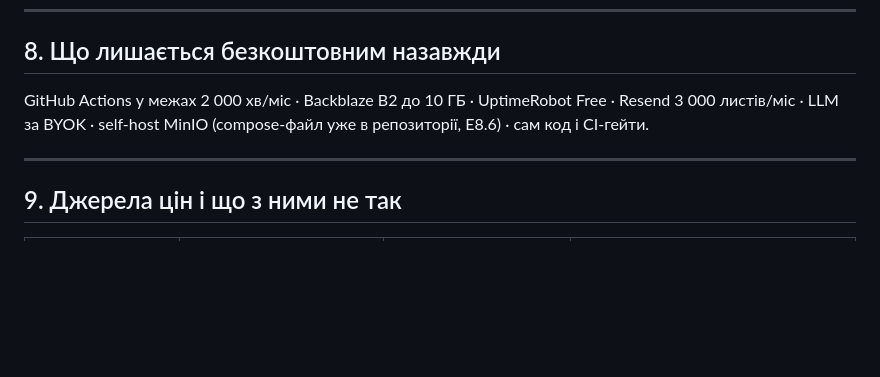
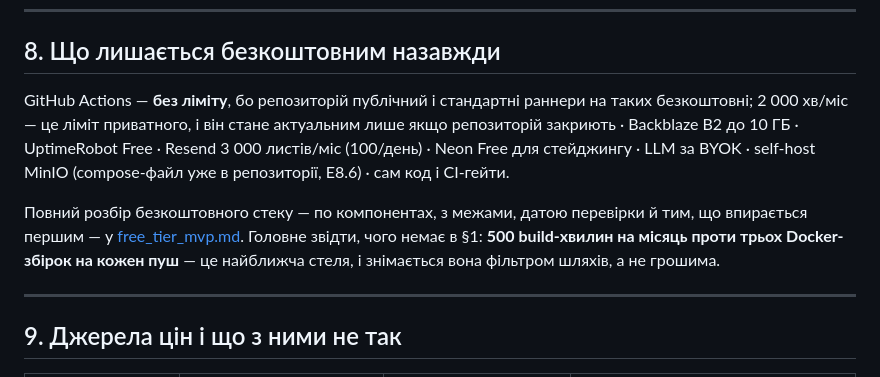
Before and after one commit to IgorKovalenkoPR/testfortge, a Markdown page: docs/plans/business_plan.md, the part around the change. Rendered like a GitHub page; blank space fills up the shorter version.

```diff
--- a/docs/plans/business_plan.md
+++ b/docs/plans/business_plan.md
@@ -205,9 +205,18 @@ $0.006/хв, тобто ще 1 000 хвилин = $6.
 
 ## 8. Що лишається безкоштовним назавжди
 
-GitHub Actions у межах 2 000 хв/міс · Backblaze B2 до 10 ГБ · UptimeRobot
-Free · Resend 3 000 листів/міс · LLM за BYOK · self-host MinIO (compose-файл
-уже в репозиторії, E8.6) · сам код і CI-гейти.
+GitHub Actions — **без ліміту**, бо репозиторій публічний і стандартні
+раннери на таких безкоштовні; 2 000 хв/міс — це ліміт приватного, і він
+стане актуальним лише якщо репозиторій закриють · Backblaze B2 до 10 ГБ ·
+UptimeRobot Free · Resend 3 000 листів/міс (100/день) · Neon Free для
+стейджингу · LLM за BYOK · self-host MinIO (compose-файл уже в репозиторії,
+E8.6) · сам код і CI-гейти.
+
+Повний розбір безкоштовного стеку — по компонентах, з межами, датою
+перевірки й тим, що впирається першим — у
+[free_tier_mvp.md](free_tier_mvp.md). Головне звідти, чого немає в §1:
+**500 build-хвилин на місяць проти трьох Docker-збірок на кожен пуш** — це
+найближча стеля, і знімається вона фільтром шляхів, а не грошима.
 
 ---
 
```
Also changed, not shown: docs/plans/free_tier_mvp.md (added, +201 -0 lines).
